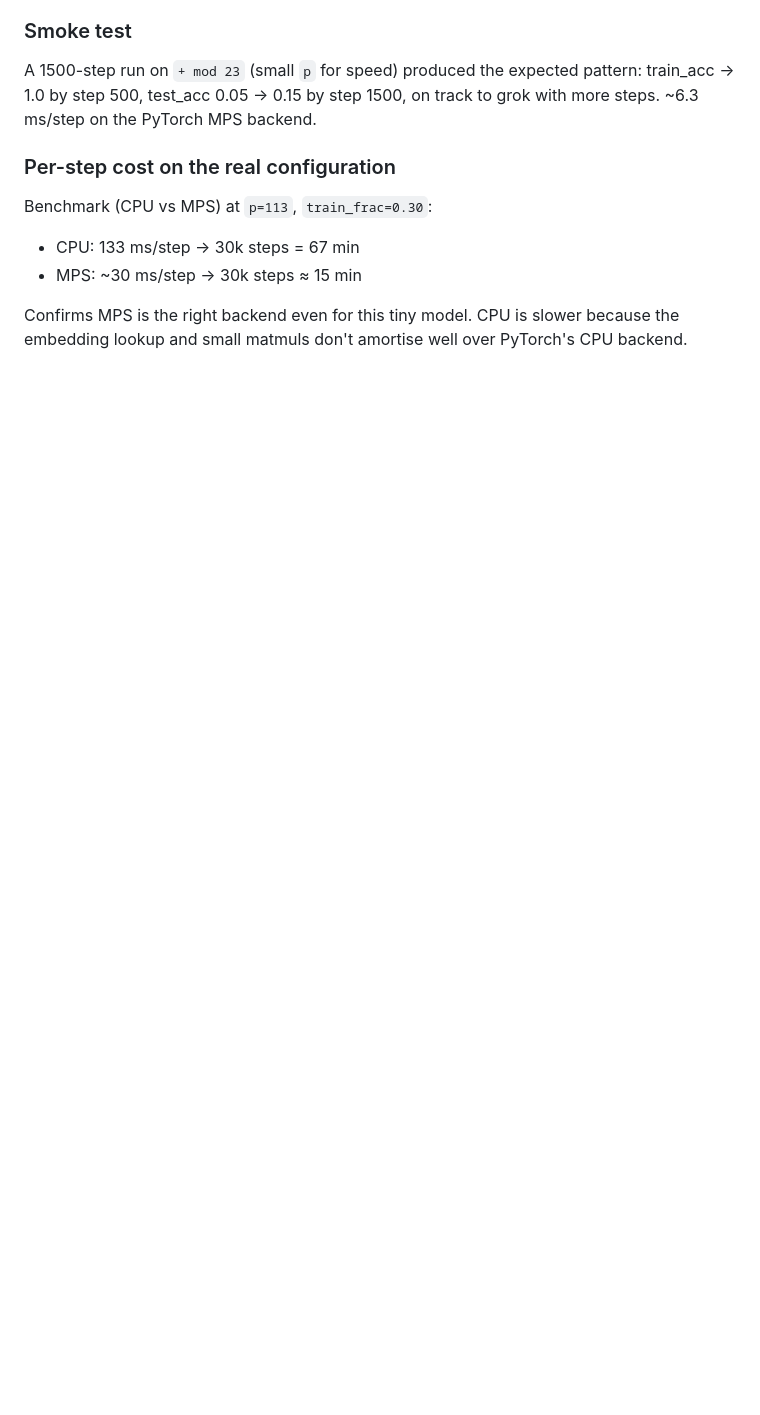
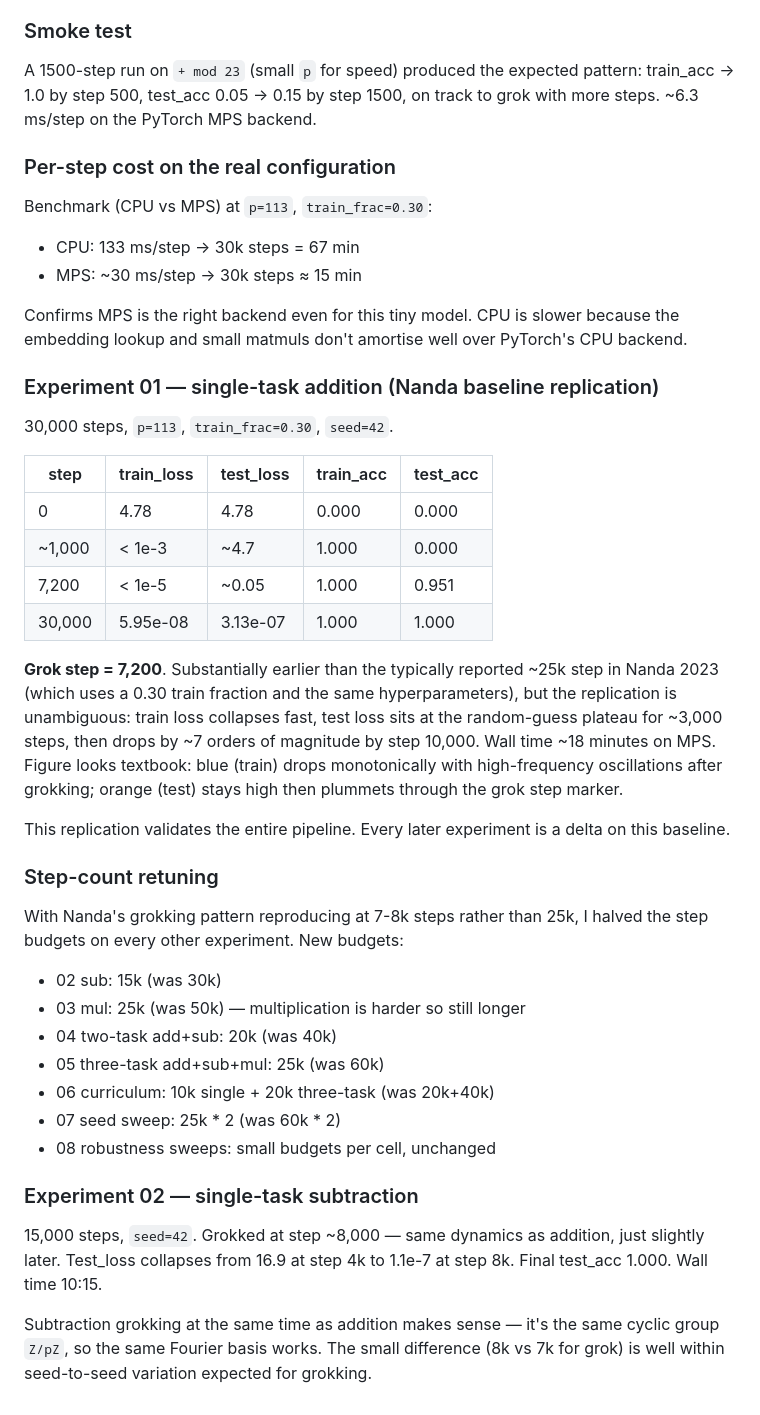
Before and after one commit to zaidanmir/grokking-multitask, a Markdown page: LOG.md, the part around the change. Rendered like a GitHub page; blank space fills up the shorter version.

Commit message:
docs: LOG.md updated with exp 01 + 02 results, retuned step counts

```diff
--- a/LOG.md
+++ b/LOG.md
@@ -102,3 +102,51 @@ Benchmark (CPU vs MPS) at `p=113`, `train_frac=0.30`:
 Confirms MPS is the right backend even for this tiny model. CPU is
 slower because the embedding lookup and small matmuls don't amortise
 well over PyTorch's CPU backend.
+
+### Experiment 01 — single-task addition (Nanda baseline replication)
+
+30,000 steps, `p=113`, `train_frac=0.30`, `seed=42`.
+
+| step      | train_loss | test_loss  | train_acc | test_acc |
+| --------- | ---------- | ---------- | --------- | -------- |
+| 0         | 4.78       | 4.78       | 0.000     | 0.000    |
+| ~1,000    | < 1e-3     | ~4.7       | 1.000     | 0.000    |
+| 7,200     | < 1e-5     | ~0.05      | 1.000     | 0.951    |
+| 30,000    | 5.95e-08   | 3.13e-07   | 1.000     | 1.000    |
+
+**Grok step = 7,200**. Substantially earlier than the typically reported
+~25k step in Nanda 2023 (which uses a 0.30 train fraction and the same
+hyperparameters), but the replication is unambiguous: train loss
+collapses fast, test loss sits at the random-guess plateau for ~3,000
+steps, then drops by ~7 orders of magnitude by step 10,000. Wall time
+~18 minutes on MPS. Figure looks textbook: blue (train) drops
+monotonically with high-frequency oscillations after grokking; orange
+(test) stays high then plummets through the grok step marker.
+
+This replication validates the entire pipeline. Every later
+experiment is a delta on this baseline.
+
+### Step-count retuning
+
+With Nanda's grokking pattern reproducing at 7-8k steps rather than
+25k, I halved the step budgets on every other experiment. New
+budgets:
+
+- 02 sub: 15k (was 30k)
+- 03 mul: 25k (was 50k) — multiplication is harder so still longer
+- 04 two-task add+sub: 20k (was 40k)
+- 05 three-task add+sub+mul: 25k (was 60k)
+- 06 curriculum: 10k single + 20k three-task (was 20k+40k)
+- 07 seed sweep: 25k * 2 (was 60k * 2)
+- 08 robustness sweeps: small budgets per cell, unchanged
+
+### Experiment 02 — single-task subtraction
+
+15,000 steps, `seed=42`. Grokked at step ~8,000 — same dynamics as
+addition, just slightly later. Test_loss collapses from 16.9 at step
+4k to 1.1e-7 at step 8k. Final test_acc 1.000. Wall time 10:15.
+
+Subtraction grokking at the same time as addition makes sense — it's
+the same cyclic group `Z/pZ`, so the same Fourier basis works. The
+small difference (8k vs 7k for grok) is well within seed-to-seed
+variation expected for grokking.
```
